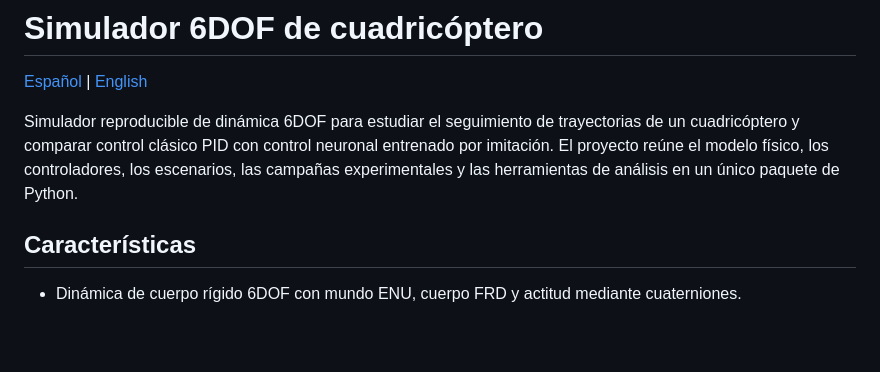
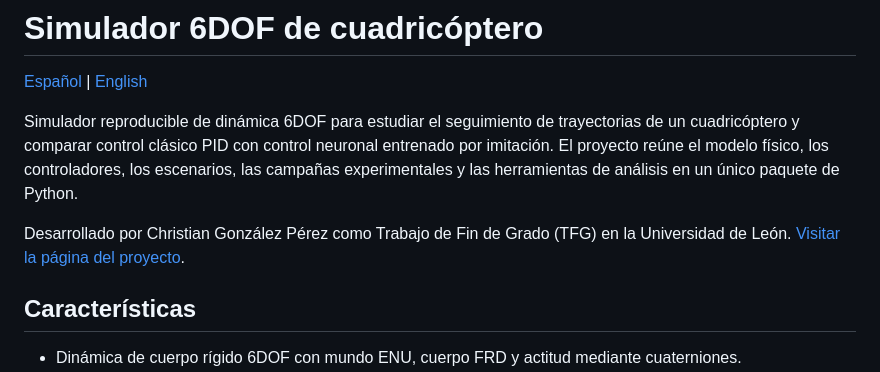
Before and after one commit to ChristianGonper/modelado-control-dron-v2, a Markdown page: README.md, the part around the change. Rendered like a GitHub page; blank space fills up the shorter version.

Commit message:
Identifica el proyecto para su indexación

```diff
--- a/README.md
+++ b/README.md
@@ -3,6 +3,8 @@
 [Español](README.md) | [English](README.en.md)
 
 Simulador reproducible de dinámica 6DOF para estudiar el seguimiento de trayectorias de un cuadricóptero y comparar control clásico PID con control neuronal entrenado por imitación. El proyecto reúne el modelo físico, los controladores, los escenarios, las campañas experimentales y las herramientas de análisis en un único paquete de Python.
+
+Desarrollado por Christian González Pérez como Trabajo de Fin de Grado (TFG) en la Universidad de León. [Visitar la página del proyecto](https://christiangonper.github.io/modelado-control-dron-v2/).
 
 ## Características
 
```
Also changed, not shown: README.en.md (+2 -0 lines).
